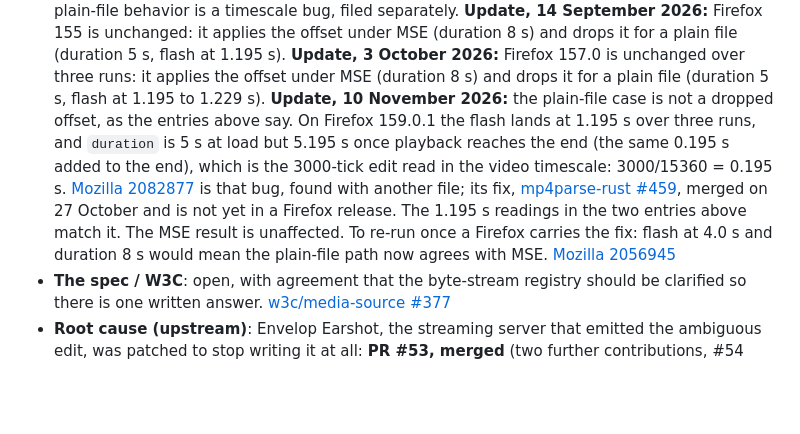
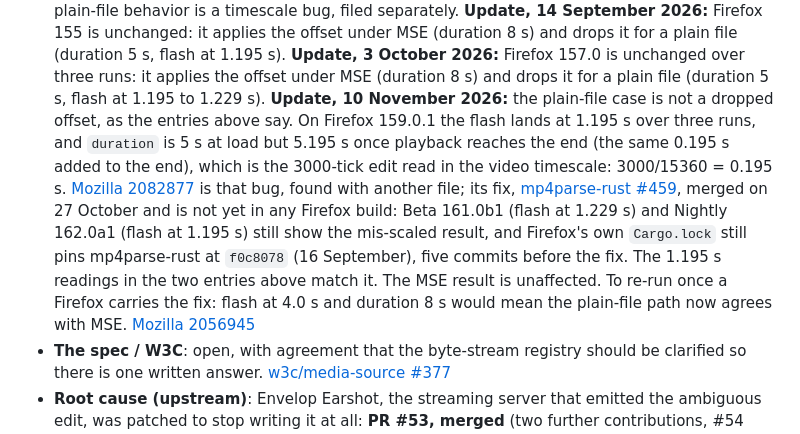
Before and after one commit to mormegil6/mse-edit-list-repro, a Markdown page: README.md, the part around the change. GitHub-like rendering; blank space fills up the shorter version.

Commit message:
Firefox Beta 161 and Nightly 162 do not have the fix yet

```diff
--- a/README.md
+++ b/README.md
@@ -228,7 +228,7 @@ rather than declaring it out of scope:
   under MSE (duration 8 s) and drops it for a plain file (duration 5 s, flash at
   1.195 s).
   **Update, 3 October 2026:** Firefox 157.0 is unchanged over three runs: it applies the offset under MSE (duration 8 s) and drops it for a plain file (duration 5 s, flash at 1.195 to 1.229 s).
-  **Update, 10 November 2026:** the plain-file case is not a dropped offset, as the entries above say. On Firefox 159.0.1 the flash lands at 1.195 s over three runs, and `duration` is 5 s at load but 5.195 s once playback reaches the end (the same 0.195 s added to the end), which is the 3000-tick edit read in the video timescale: 3000/15360 = 0.195 s. [Mozilla 2082877](https://bugzilla.mozilla.org/show_bug.cgi?id=2082877) is that bug, found with another file; its fix, [mp4parse-rust #459](https://github.com/mozilla/mp4parse-rust/pull/459), merged on 27 October and is not yet in a Firefox release. The 1.195 s readings in the two entries above match it. The MSE result is unaffected. To re-run once a Firefox carries the fix: flash at 4.0 s and duration 8 s would mean the plain-file path now agrees with MSE.
+  **Update, 10 November 2026:** the plain-file case is not a dropped offset, as the entries above say. On Firefox 159.0.1 the flash lands at 1.195 s over three runs, and `duration` is 5 s at load but 5.195 s once playback reaches the end (the same 0.195 s added to the end), which is the 3000-tick edit read in the video timescale: 3000/15360 = 0.195 s. [Mozilla 2082877](https://bugzilla.mozilla.org/show_bug.cgi?id=2082877) is that bug, found with another file; its fix, [mp4parse-rust #459](https://github.com/mozilla/mp4parse-rust/pull/459), merged on 27 October and is not yet in any Firefox build: Beta 161.0b1 (flash at 1.229 s) and Nightly 162.0a1 (flash at 1.195 s) still show the mis-scaled result, and Firefox's own `Cargo.lock` still pins mp4parse-rust at `f0c8078` (16 September), five commits before the fix. The 1.195 s readings in the two entries above match it. The MSE result is unaffected. To re-run once a Firefox carries the fix: flash at 4.0 s and duration 8 s would mean the plain-file path now agrees with MSE.
   [Mozilla 2056945](https://bugzilla.mozilla.org/show_bug.cgi?id=2056945)
 - **The spec / W3C**: open, with agreement that the byte-stream registry should
   be clarified so there is one written answer.
```
